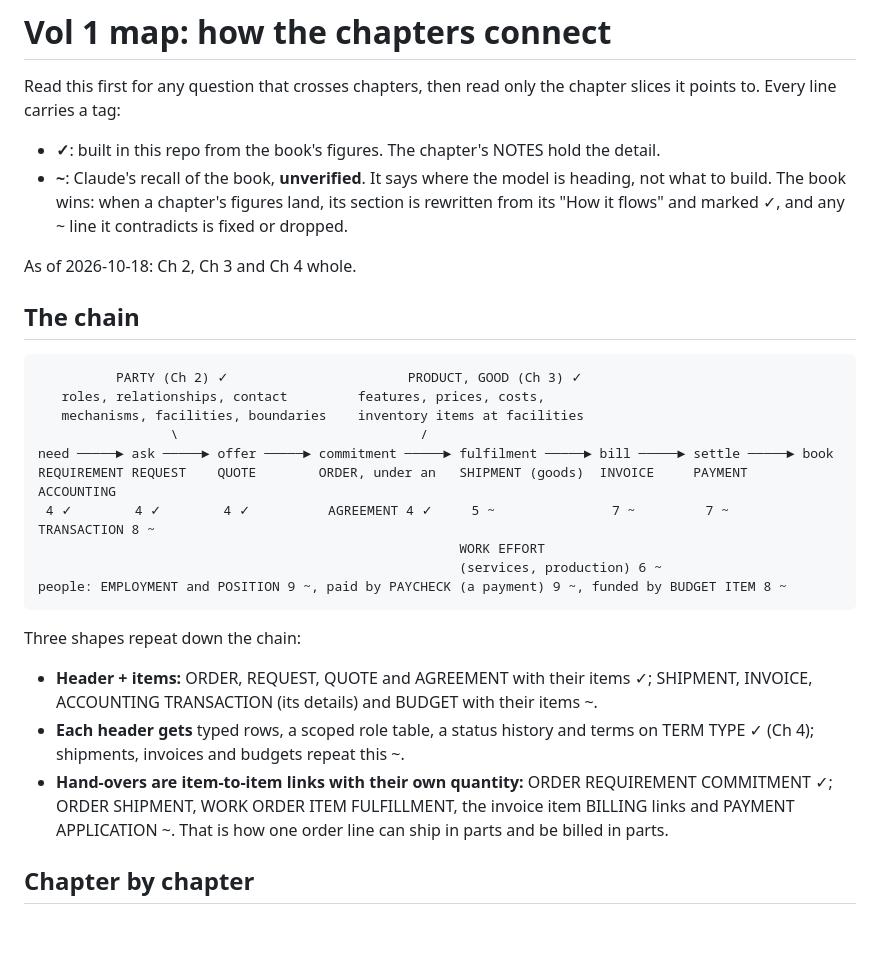
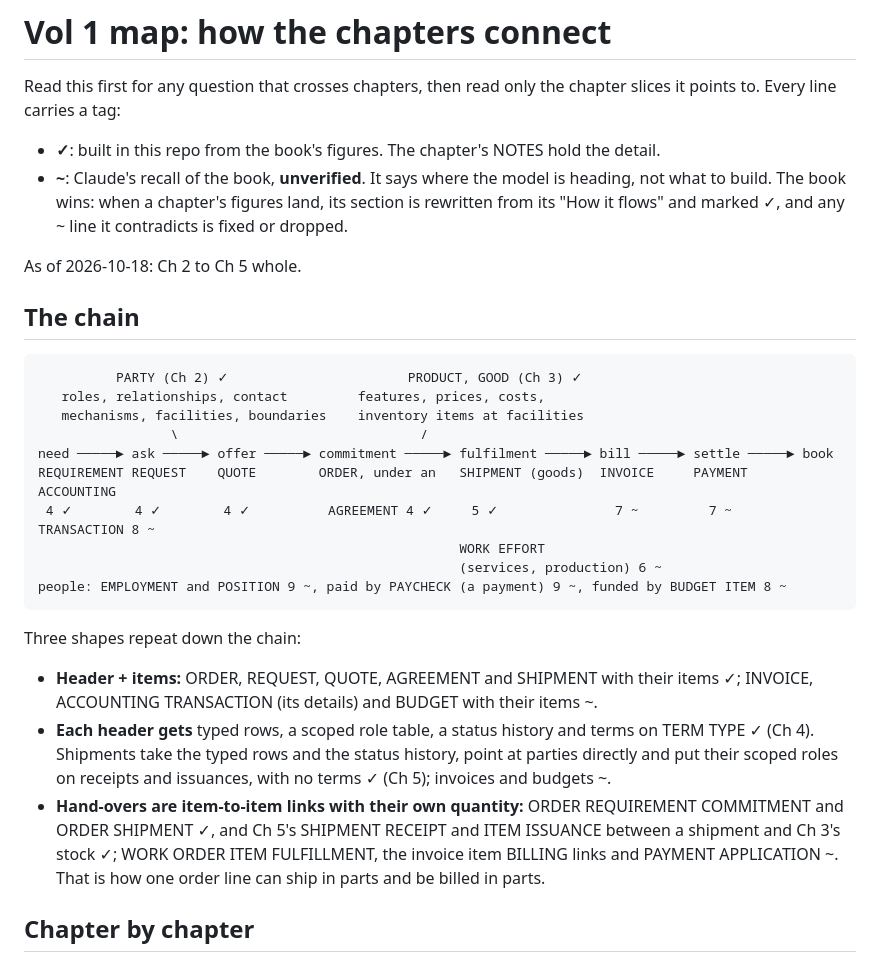
Before and after one commit to mauricioaznar/data-modelling-patterns, a Markdown page: volumes/v1-all-enterprises/MAP.md, the part around one of its changes. Rendered like a GitHub page; blank space fills up the shorter version.

```diff
--- a/volumes/v1-all-enterprises/MAP.md
+++ b/volumes/v1-all-enterprises/MAP.md
@@ -8,7 +8,7 @@ points to. Every line carries a tag:
   what to build. The book wins: when a chapter's figures land, its section is rewritten from
   its "How it flows" and marked ✓, and any ~ line it contradicts is fixed or dropped.
 
-As of 2026-10-18: Ch 2, Ch 3 and Ch 4 whole.
+As of 2026-10-18: Ch 2 to Ch 5 whole.
 
 ## The chain
 
@@ -19,7 +19,7 @@ As of 2026-10-18: Ch 2, Ch 3 and Ch 4 whole.
                  \                               /
 need ─────► ask ─────► offer ─────► commitment ─────► fulfilment ─────► bill ─────► settle ─────► book
 REQUIREMENT REQUEST    QUOTE        ORDER, under an   SHIPMENT (goods)  INVOICE     PAYMENT      ACCOUNTING
- 4 ✓        4 ✓        4 ✓          AGREEMENT 4 ✓     5 ~               7 ~         7 ~          TRANSACTION 8 ~
+ 4 ✓        4 ✓        4 ✓          AGREEMENT 4 ✓     5 ✓               7 ~         7 ~          TRANSACTION 8 ~
                                                       WORK EFFORT
                                                       (services, production) 6 ~
 people: EMPLOYMENT and POSITION 9 ~, paid by PAYCHECK (a payment) 9 ~, funded by BUDGET ITEM 8 ~
@@ -27,12 +27,15 @@ people: EMPLOYMENT and POSITION 9 ~, paid by PAYCHECK (a payment) 9 ~, funded by
 
 Three shapes repeat down the chain:
 
-- **Header + items:** ORDER, REQUEST, QUOTE and AGREEMENT with their items ✓; SHIPMENT,
+- **Header + items:** ORDER, REQUEST, QUOTE, AGREEMENT and SHIPMENT with their items ✓;
   INVOICE, ACCOUNTING TRANSACTION (its details) and BUDGET with their items ~.
 - **Each header gets** typed rows, a scoped role table, a status history and terms on TERM
-  TYPE ✓ (Ch 4); shipments, invoices and budgets repeat this ~.
+  TYPE ✓ (Ch 4). Shipments take the typed rows and the status history, point at parties
+  directly and put their scoped roles on receipts and issuances, with no terms ✓ (Ch 5);
+  invoices and budgets ~.
 - **Hand-overs are item-to-item links with their own quantity:** ORDER REQUIREMENT COMMITMENT
-  ✓; ORDER SHIPMENT, WORK ORDER ITEM FULFILLMENT, the invoice item BILLING links and PAYMENT
+  and ORDER SHIPMENT ✓, and Ch 5's SHIPMENT RECEIPT and ITEM ISSUANCE between a shipment
+  and Ch 3's stock ✓; WORK ORDER ITEM FULFILLMENT, the invoice item BILLING links and PAYMENT
   APPLICATION ~. That is how one order line can ship in parts and be billed in parts.
 
 ## Chapter by chapter
```
Also changed, not shown: other parts of volumes/v1-all-enterprises/MAP.md (+24 -18 lines), 2 other files.
